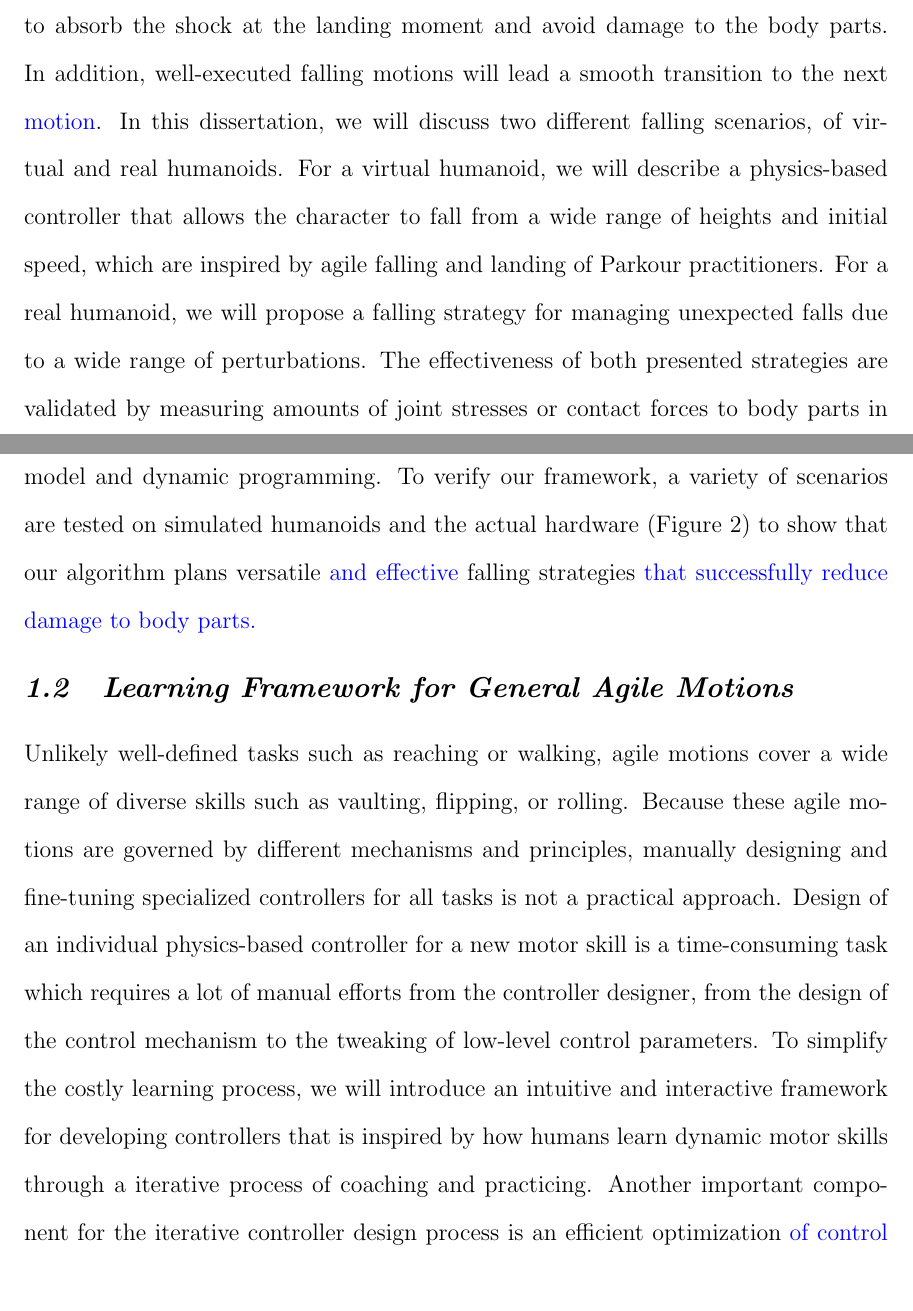
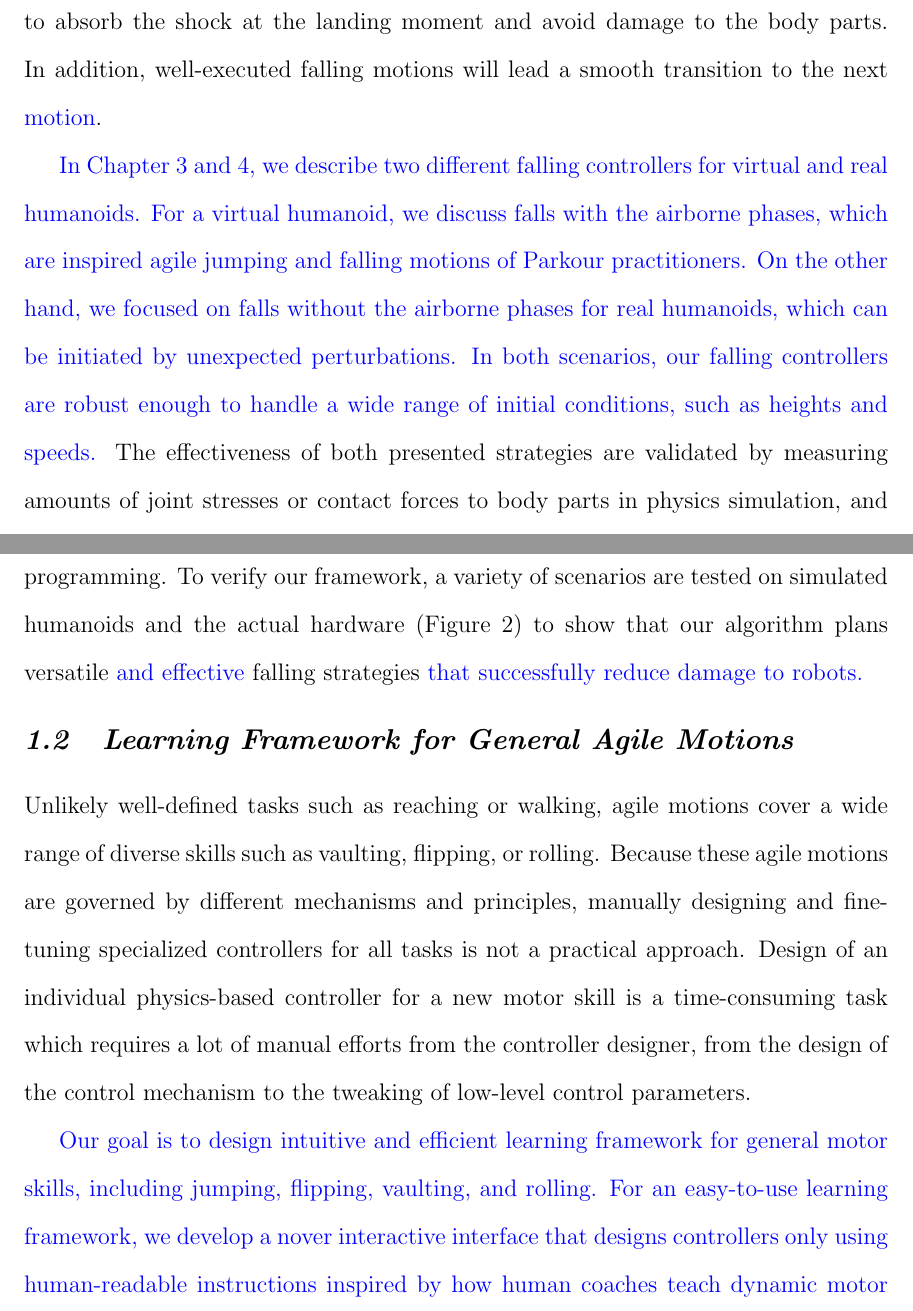
Before and after one commit to sehoonha/phd-thesis, a LaTeX thesis (thesis.tex, which reads intro2.tex): two parts of pages 17 and 19 of 155, joined at a grey line, cut so that both start at the same text. Compiled offline with pdfLaTeX.

Commit message:
reorganizing some of introductions

```diff
--- a/intro2.tex
+++ b/intro2.tex
@@ -109,13 +111,34 @@ how to absorb the shock at the landing moment and avoid damage to the body
 parts.
 In addition, well-executed falling motions will lead a smooth transition to the
 next \revised{motion}.
-In this dissertation, we will discuss two different falling scenarios,
-of virtual and real humanoids.
-For a virtual humanoid, we will describe a physics-based controller that allows
-the character to fall from a wide range of heights and initial speed,
-which are inspired by agile falling and landing of Parkour practitioners.
-For a real humanoid, we will propose a falling strategy for managing unexpected
-falls due to a wide range of perturbations.
+%% %% Version 1.0
+%% In this dissertation, we will discuss two different falling scenarios,
+%% of virtual and real humanoids.
+%% For a virtual humanoid, we will describe a physics-based controller that allows
+%% the character to fall from a wide range of heights and initial speed,
+%% which are inspired by agile falling and landing of Parkour practitioners.
+%% For a real humanoid, we will propose a falling strategy for managing unexpected
+%% falls due to a wide range of perturbations.
+
+%% %% Version 1.1
+%% \revised{In this dissertation, we will describe two different falling
+%%   controllers for virtual and real humanoids.
+%%   For a virtual humanoid, the entire falling sequence from the airborne,
+%%   the impact, and the rolling phases is discussed, which is inspired by agile
+%%   falls of Parkour practitioners.
+%%   For a real humanoid, we focused on falls on the ground, which are initiated
+%%   by unexpected perturbations.
+%%   In both scenarios, our falling controllers are able to handle a wide range of
+%%   initial conditions, including heights and initial speeds.}
+%% Version 1.2
+\revised{In Chapter 3 and 4, we describe two different falling
+  controllers for virtual and real humanoids.
+  For a virtual humanoid, we discuss falls with the airborne phases, which are
+  inspired agile jumping and falling motions of Parkour practitioners.
+  On the other hand, we focused on falls without the airborne phases for real
+  humanoids, which can be initiated by unexpected perturbations.
+  In both scenarios, our falling controllers are robust enough to handle a wide
+  range of initial conditions, such as heights and speeds.}
 The effectiveness of both presented strategies are validated by measuring
 amounts of joint stresses or contact forces to body parts in physics
 simulation, and experimentally tested on a small-size humanoid.
@@ -184,7 +207,7 @@ simplified model and dynamic programming.
 To verify our framework, a variety of scenarios are tested on simulated
 humanoids and the actual hardware (\figref{intro_hardware}) to show that our
 algorithm plans versatile \revised{and effective} falling strategies
-\revised{that successfully reduce damage to body parts.}
+\revised{that successfully reduce damage to robots.}
 %% with different contact sequences.
 
 \section{Learning Framework for General Agile Motions}
@@ -196,12 +219,6 @@ Because these agile motions are governed by different mechanisms and
 principles, manually designing and fine-tuning specialized controllers for all
 tasks is not a practical approach.
 Design of an individual physics-based controller for a new motor skill is
-a time-consuming task  which requires a lot of manual efforts from the controller
+a time-consuming task which requires a lot of manual efforts from the controller
 designer, from the design of the control mechanism to the tweaking of low-level
 control parameters.
-To simplify the costly learning process, we will introduce an intuitive and
-interactive framework for developing controllers that is inspired by
-how humans learn dynamic motor skills through a iterative process of coaching
-and practicing.
-Another important component for the iterative controller design process
-is an efficient optimization \revised{of control parameters} to reduce a
@@ -212,3 +247,21 @@ and to optimize a parametrized objective function.
+\revised{Our goal is to design intuitive and efficient learning framework for
+  general motor skills, including jumping, flipping, vaulting, and rolling.
+  %% The intuitiveness of the framework is achieved by proposing a novel interactive
+  %% interface that designs controllers only using human-readable instructions, which
+  %% are inspired by how humans teach dynamic motor skills.
+  For an easy-to-use learning framework,
+  we develop a nover interactive interface that designs controllers only using
+  human-readable instructions inspired by how human coaches teach dynamic motor
+  skills.
+  Further, the parameters of the designed controllers are efficiently optimized
+  using our novel algorithms to reduce a turn-around time.
+  Using the proposed interface and optimization techniques,
+  users can intuitively and easily develop controllers for general agile motor
+  skils on virtual characters. }
+
+%% In this purpose, we propose two optimization techniques that can extend the
+%% popular policy search algorithm, CMA-ES, to accelerate the convergence rate
+%% and to optimize a parametrized objective function.
 
 \subsection{Iterative Design of Dynamic Controllers}
 % Goal, Method (Strength), Verification + Image
```
Also changed, not shown: summary.tex (+1 -1 lines), intro2.tex (81 more changed lines).
